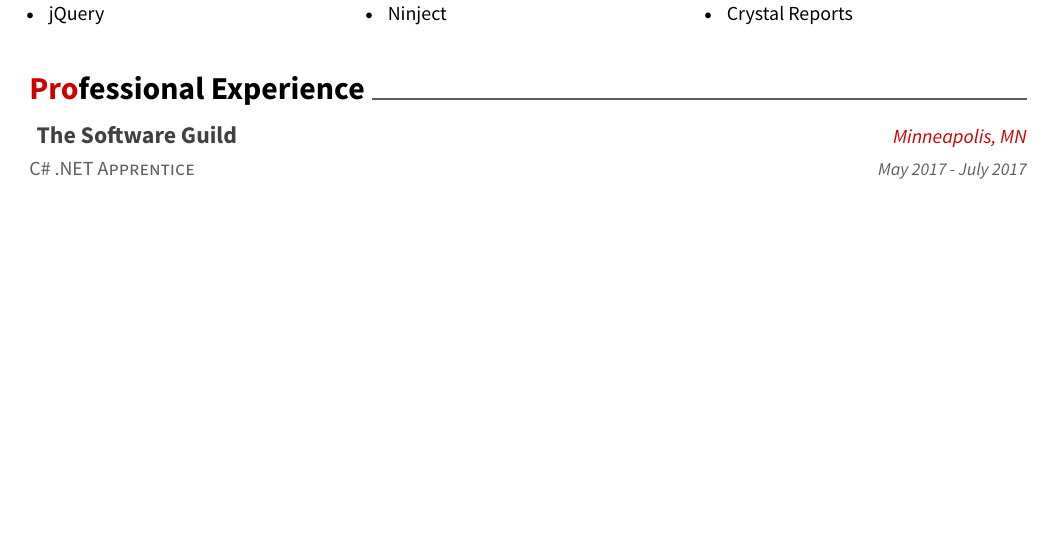
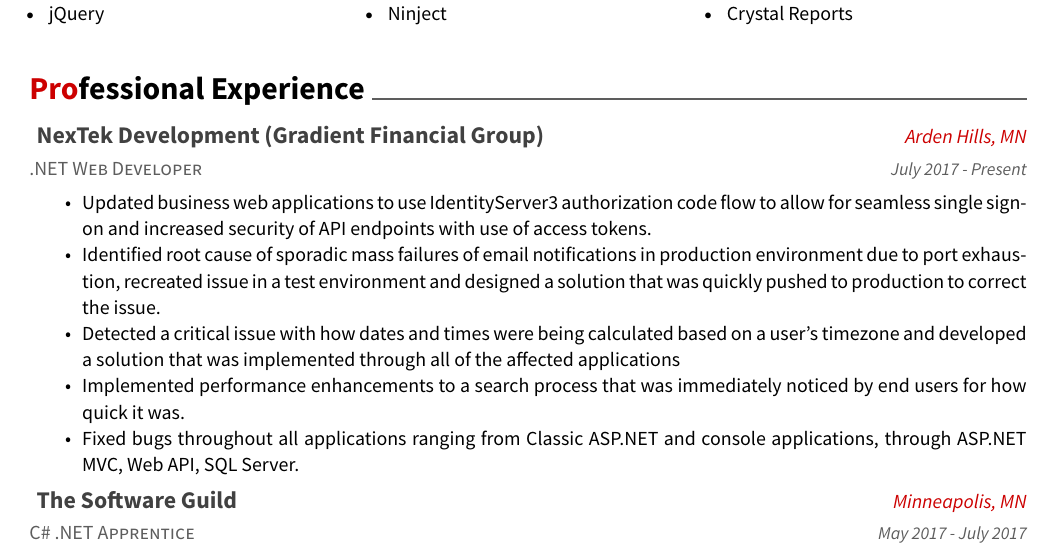
Before and after one commit to marcdeotis/Awesome-CV, a LaTeX CV (resume.tex, which reads resume/experience.tex): part of page 1 of 2, cut so that both start at the same text, the shorter picture padded with empty space. Compiled offline with XeLaTeX.

Commit message:
Updated to add in NexTek Development experience

```diff
--- a/resume/experience.tex
+++ b/resume/experience.tex
@@ -1,5 +1,20 @@
 \cvsection{Pro}{fessional Experience}
 \begin{cventries}
+  \cventry
+    {.NET Web Developer}
+    {NexTek Development (Gradient Financial Group)}
+    {Arden Hills, MN}
+    {July 2017 - Present}
+    {
+      \begin{cvitems}
+       \item {Updated business web applications to use IdentityServer3 authorization code flow to allow for seamless single sign-on and increased security of API endpoints with use of access tokens.}
+       \item {Identified root cause of sporadic mass failures of email notifications in production environment due to port exhaustion, recreated issue in a test environment and designed a solution that was quickly pushed to production to correct the issue.}
+       \item {Detected a critical issue with how dates and times were being calculated based on a user's timezone and developed a solution that was implemented through all of the affected applications}
+       \item {Implemented performance enhancements to a search process that was immediately noticed by end users for how quick it was.}
+       \item {Fixed bugs throughout all applications ranging from Classic ASP.NET and console applications, through ASP.NET MVC, Web API, SQL Server.}
+      \end{cvitems}
+    }{}{}
+
   \cventry
     {C\# .NET Apprentice}
     {The Software Guild}
```
Also changed, not shown: resume-1.png, resume-2.png, resume.pdf.
